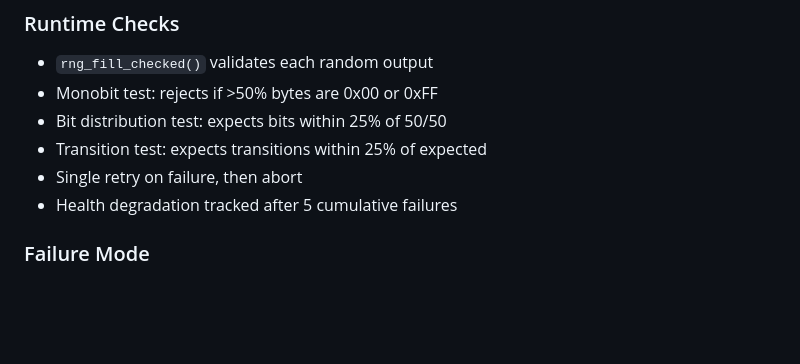
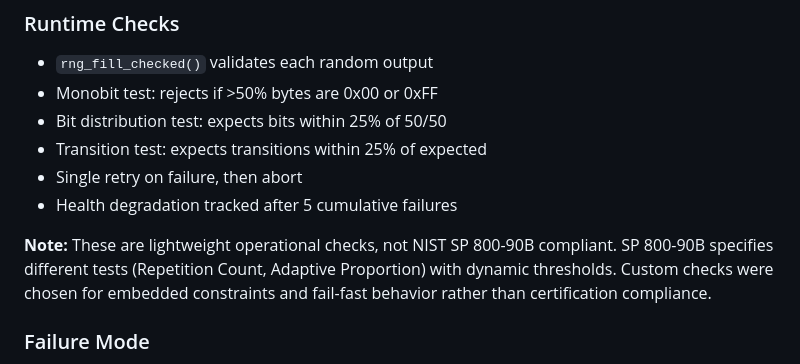
Before and after one commit to privkeyio/keep-esp32, a Markdown page: SECURITY.md, the part around the change. GitHub-like rendering; blank space fills up the shorter version.

Commit message:
Clarify RNG health checks are not SP 800-90B compliant

```diff
--- a/SECURITY.md
+++ b/SECURITY.md
@@ -88,6 +88,11 @@ ESP32-S3 FROST threshold signing device security documentation.
 - Single retry on failure, then abort
 - Health degradation tracked after 5 cumulative failures
 
+**Note:** These are lightweight operational checks, not NIST SP 800-90B compliant.
+SP 800-90B specifies different tests (Repetition Count, Adaptive Proportion) with
+dynamic thresholds. Custom checks were chosen for embedded constraints and fail-fast
+behavior rather than certification compliance.
+
 ### Failure Mode
 
 - RNG failure aborts signing operations
```
